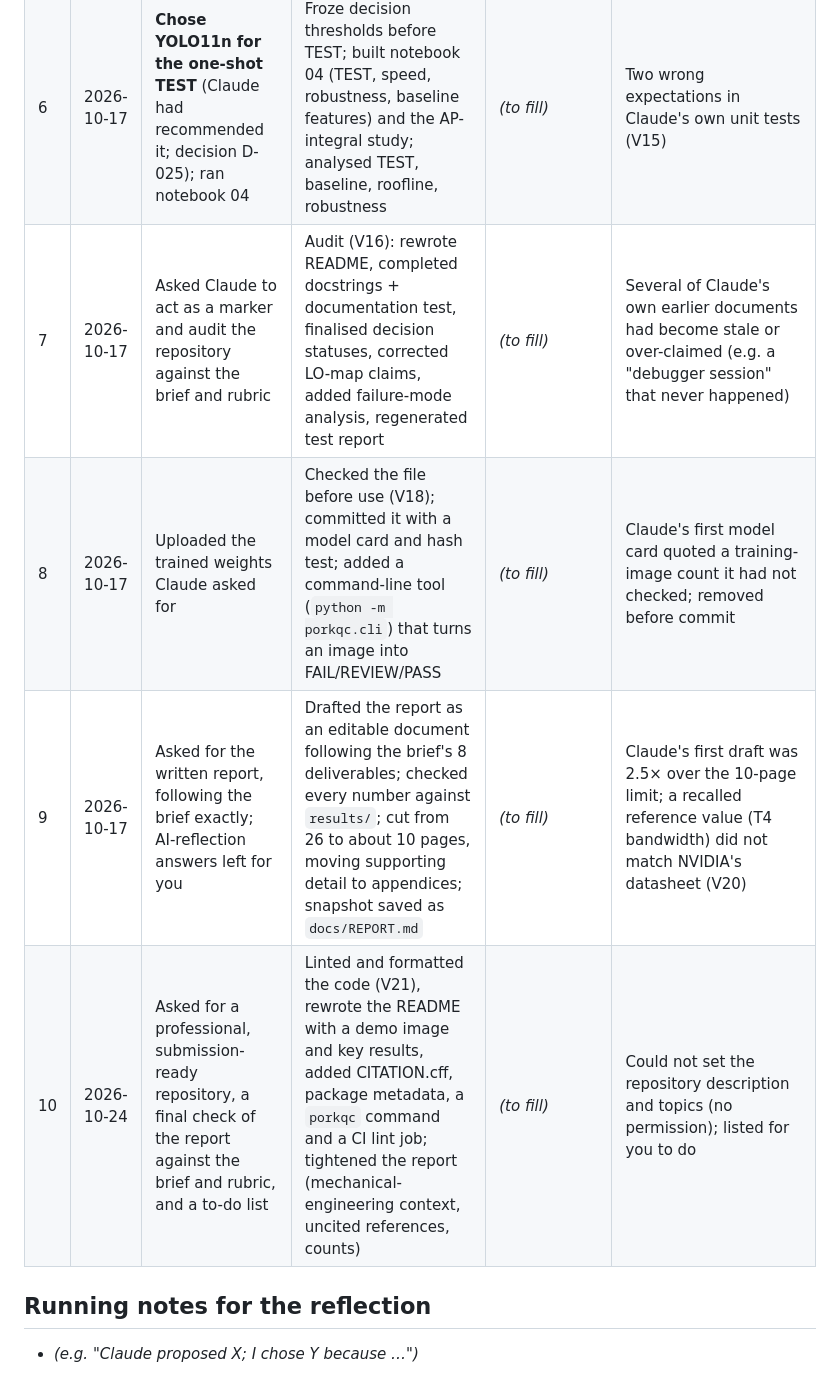
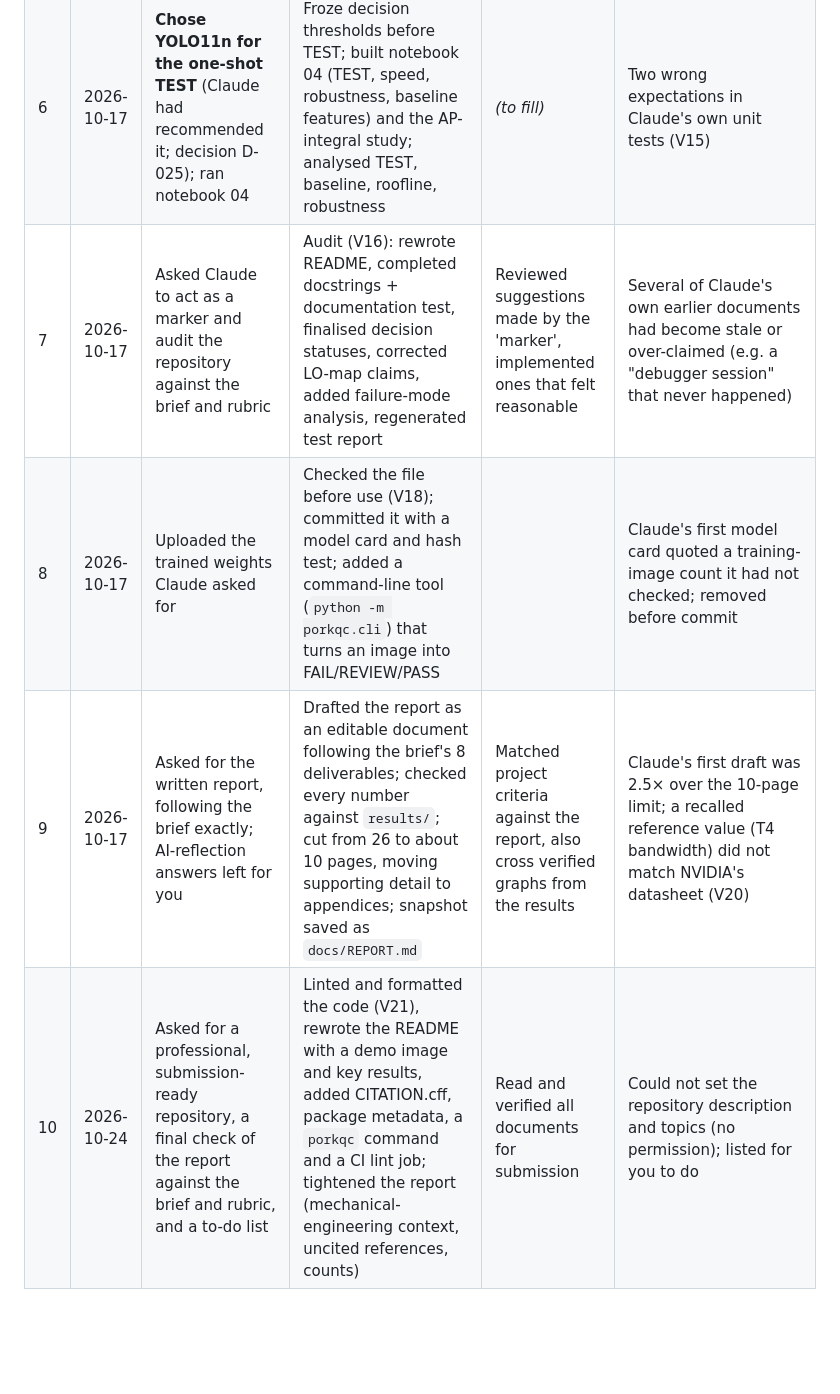
Before and after one commit to Hudson11111/MMA3001Project, a Markdown page: docs/AI_USAGE_LOG.md, the part around one of its changes. Rendered like a GitHub page; blank space fills up the shorter version.

Commit message:
Update AI usage log with session details

```diff
--- a/docs/AI_USAGE_LOG.md
+++ b/docs/AI_USAGE_LOG.md
@@ -27,9 +27,6 @@ times you redirected, rejected or corrected the AI.
 | 5 | 2026-10-14 | Sent run 1–3 and cross-evaluation results; coded the 26 unlabelled frames (25 E, 1 M) and explained the M frame; chose to re-code two "G" frames as edge cases | Evaluated runs; found that comparing runs on different validation sets was confounded (V12) and built cross-evaluation + paired bootstrap; quantified leakage (+0.27 mAP50) | *(to fill)* | Claude's first reading of run 2 (packaging-error "improved") was confounded by different validation sets — caught by Claude, fixed by cross-evaluation |
 | 6 | 2026-10-17 | **Chose YOLO11n for the one-shot TEST** (Claude had recommended it; decision D-025); ran notebook 04 | Froze decision thresholds before TEST; built notebook 04 (TEST, speed, robustness, baseline features) and the AP-integral study; analysed TEST, baseline, roofline, robustness | *(to fill)* | Two wrong expectations in Claude's own unit tests (V15) |
-| 7 | 2026-10-17 | Asked Claude to act as a marker and audit the repository against the brief and rubric | Audit (V16): rewrote README, completed docstrings + documentation test, finalised decision statuses, corrected LO-map claims, added failure-mode analysis, regenerated test report | *(to fill)* | Several of Claude's own earlier documents had become stale or over-claimed (e.g. a "debugger session" that never happened) |
-| 8 | 2026-10-17 | Uploaded the trained weights Claude asked for | Checked the file before use (V18); committed it with a model card and hash test; added a command-line tool (`python -m porkqc.cli`) that turns an image into FAIL/REVIEW/PASS | *(to fill)* | Claude's first model card quoted a training-image count it had not checked; removed before commit |
-| 9 | 2026-10-17 | Asked for the written report, following the brief exactly; AI-reflection answers left for you | Drafted the report as an editable document following the brief's 8 deliverables; checked every number against `results/`; cut from 26 to about 10 pages, moving supporting detail to appendices; snapshot saved as `docs/REPORT.md` | *(to fill)* | Claude's first draft was 2.5× over the 10-page limit; a recalled reference value (T4 bandwidth) did not match NVIDIA's datasheet (V20) |
-| 10 | 2026-10-24 | Asked for a professional, submission-ready repository, a final check of the report against the brief and rubric, and a to-do list | Linted and formatted the code (V21), rewrote the README with a demo image and key results, added CITATION.cff, package metadata, a `porkqc` command and a CI lint job; tightened the report (mechanical-engineering context, uncited references, counts) | *(to fill)* | Could not set the repository description and topics (no permission); listed for you to do |
-
-## Running notes for the reflection
-- *(e.g. "Claude proposed X; I chose Y because …")*
+| 7 | 2026-10-17 | Asked Claude to act as a marker and audit the repository against the brief and rubric | Audit (V16): rewrote README, completed docstrings + documentation test, finalised decision statuses, corrected LO-map claims, added failure-mode analysis, regenerated test report | Reviewed suggestions made by the 'marker', implemented ones that felt reasonable| Several of Claude's own earlier documents had become stale or over-claimed (e.g. a "debugger session" that never happened) |
+| 8 | 2026-10-17 | Uploaded the trained weights Claude asked for | Checked the file before use (V18); committed it with a model card and hash test; added a command-line tool (`python -m porkqc.cli`) that turns an image into FAIL/REVIEW/PASS |  | Claude's first model card quoted a training-image count it had not checked; removed before commit |
+| 9 | 2026-10-17 | Asked for the written report, following the brief exactly; AI-reflection answers left for you | Drafted the report as an editable document following the brief's 8 deliverables; checked every number against `results/`; cut from 26 to about 10 pages, moving supporting detail to appendices; snapshot saved as `docs/REPORT.md` | Matched project criteria against the report, also cross verified graphs from the results | Claude's first draft was 2.5× over the 10-page limit; a recalled reference value (T4 bandwidth) did not match NVIDIA's datasheet (V20) |
+| 10 | 2026-10-24 | Asked for a professional, submission-ready repository, a final check of the report against the brief and rubric, and a to-do list | Linted and formatted the code (V21), rewrote the README with a demo image and key results, added CITATION.cff, package metadata, a `porkqc` command and a CI lint job; tightened the report (mechanical-engineering context, uncited references, counts) | Read and verified all documents for submission | Could not set the repository description and topics (no permission); listed for you to do |
```
Also changed, not shown: other parts of docs/AI_USAGE_LOG.md (+4 -4 lines).
